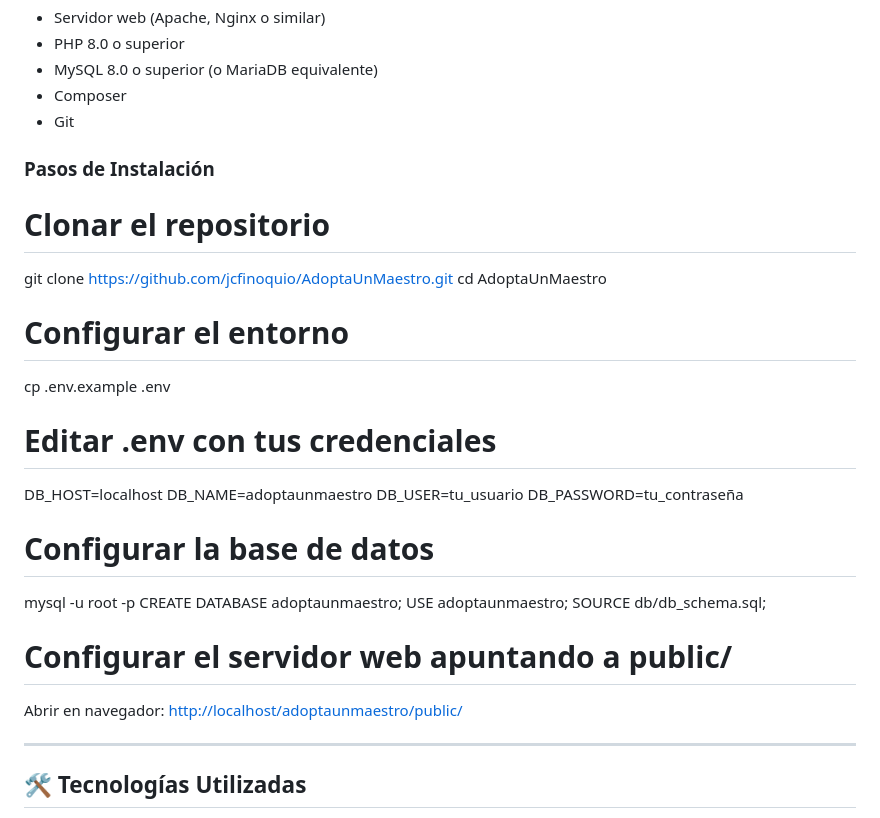
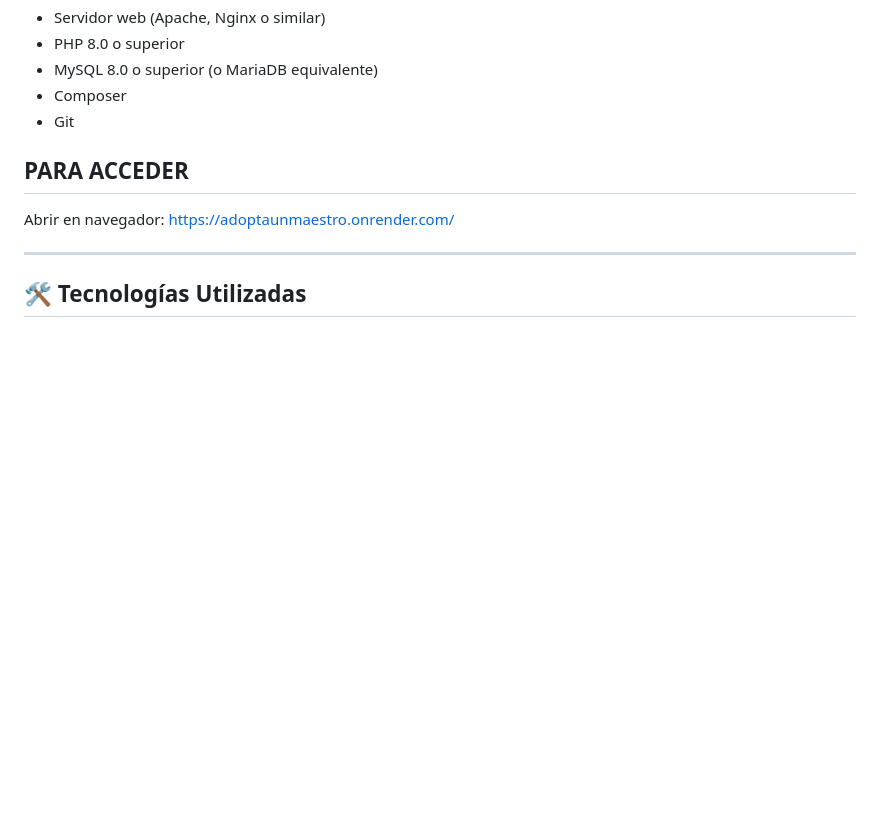
Before and after one commit to jcfinoquio/AdoptaUnMaestro, a Markdown page: README.md, the part around the change. Rendered like a GitHub page; blank space fills up the shorter version.

```diff
--- a/README.md
+++ b/README.md
@@ -73,30 +73,9 @@ AdoptaUnMaestro/
 - Composer
 - Git
 
-### Pasos de Instalación
+## PARA ACCEDER
 
-# Clonar el repositorio
-git clone https://github.com/jcfinoquio/AdoptaUnMaestro.git
-cd AdoptaUnMaestro
-
-# Configurar el entorno
-cp .env.example .env
-# Editar .env con tus credenciales
-DB_HOST=localhost
-DB_NAME=adoptaunmaestro
-DB_USER=tu_usuario
-DB_PASSWORD=tu_contraseña
-
-# Configurar la base de datos
-mysql -u root -p
-CREATE DATABASE adoptaunmaestro;
-USE adoptaunmaestro;
-SOURCE db/db_schema.sql;
-
-# Configurar el servidor web apuntando a public/
-
-
-Abrir en navegador: [http://localhost/adoptaunmaestro/public/](http://localhost/adoptaunmaestro/public/)
+Abrir en navegador: https://adoptaunmaestro.onrender.com/
 
 ---
 
```
